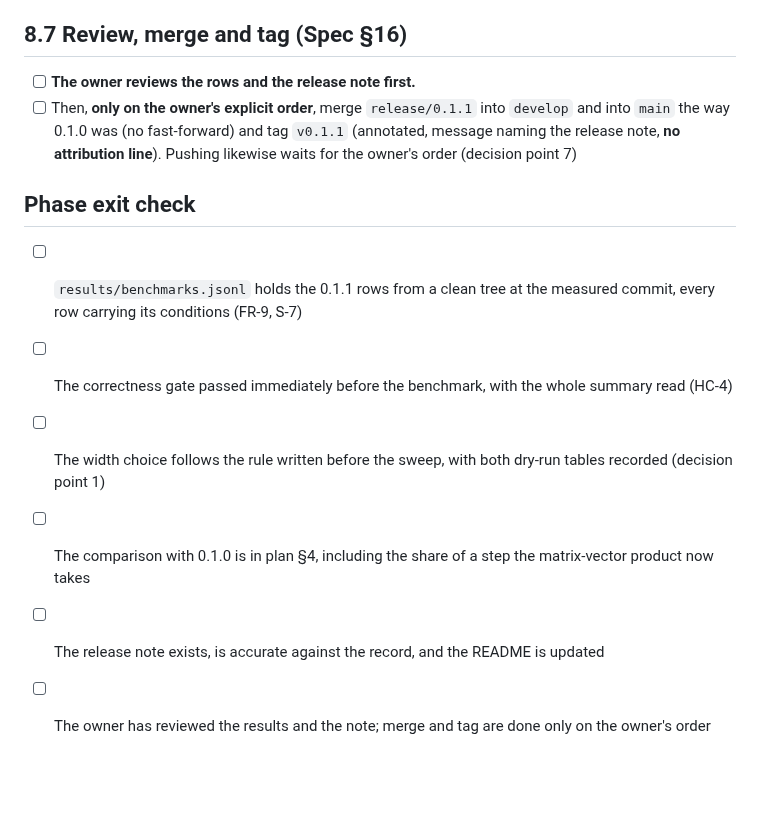
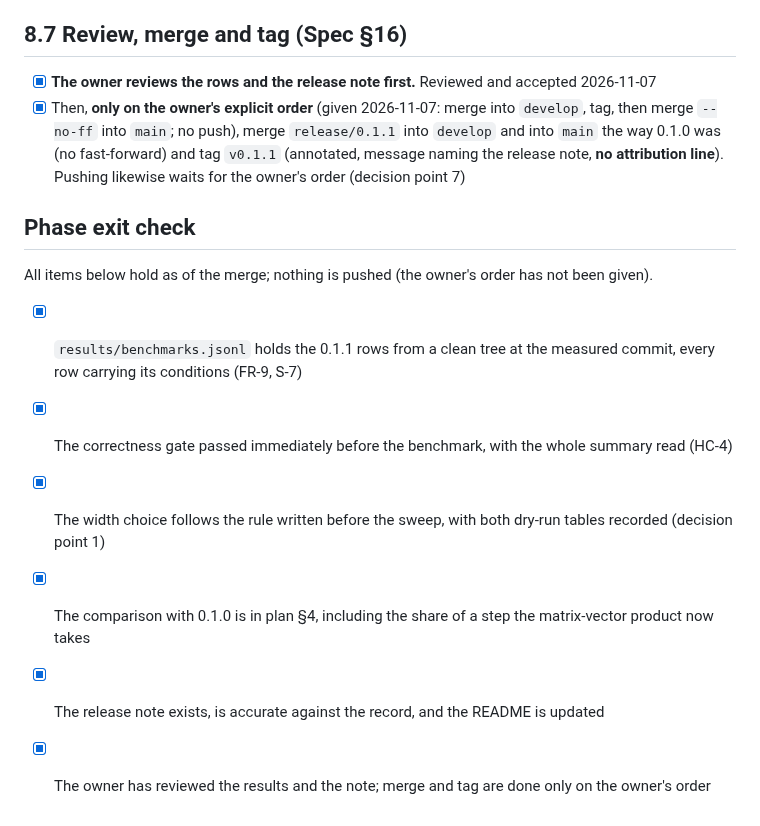
Before and after one commit to wattanit/emberly-oxygen, a Markdown page: docs/todo/phase-8-measurement-and-release.md, the part around the change. Drawn GitHub-style; blank space fills up the shorter version.

Commit message:
Record the owner's review and the release of 0.1.1 (task 8.7)
The owner reviewed the rows and the note on 2026-11-07 and ordered the merge into develop, the tag v0.1.1 and a no-fast-forward merge into main. Nothing is pushed.

```diff
--- a/docs/todo/phase-8-measurement-and-release.md
+++ b/docs/todo/phase-8-measurement-and-release.md
@@ -74,14 +74,16 @@ Each has a recommendation; none is decided by this to-do. Point 1 blocks 8.2; it
 
 ## 8.7 Review, merge and tag (Spec §16)
 
-- [ ] **The owner reviews the rows and the release note first.**
-- [ ] Then, **only on the owner's explicit order**, merge `release/0.1.1` into `develop` and into `main` the way 0.1.0 was (no fast-forward) and tag `v0.1.1` (annotated, message naming the release note, **no attribution line**). Pushing likewise waits for the owner's order (decision point 7)
+- [x] **The owner reviews the rows and the release note first.** Reviewed and accepted 2026-11-07
+- [x] Then, **only on the owner's explicit order** (given 2026-11-07: merge into `develop`, tag, then merge `--no-ff` into `main`; no push), merge `release/0.1.1` into `develop` and into `main` the way 0.1.0 was (no fast-forward) and tag `v0.1.1` (annotated, message naming the release note, **no attribution line**). Pushing likewise waits for the owner's order (decision point 7)
 
 ## Phase exit check
 
-- [ ] `results/benchmarks.jsonl` holds the 0.1.1 rows from a clean tree at the measured commit, every row carrying its conditions (FR-9, S-7)
-- [ ] The correctness gate passed immediately before the benchmark, with the whole summary read (HC-4)
-- [ ] The width choice follows the rule written before the sweep, with both dry-run tables recorded (decision point 1)
-- [ ] The comparison with 0.1.0 is in plan §4, including the share of a step the matrix-vector product now takes
-- [ ] The release note exists, is accurate against the record, and the README is updated
-- [ ] The owner has reviewed the results and the note; merge and tag are done only on the owner's order
+All items below hold as of the merge; nothing is pushed (the owner's order has not been given).
+
+- [x] `results/benchmarks.jsonl` holds the 0.1.1 rows from a clean tree at the measured commit, every row carrying its conditions (FR-9, S-7)
+- [x] The correctness gate passed immediately before the benchmark, with the whole summary read (HC-4)
+- [x] The width choice follows the rule written before the sweep, with both dry-run tables recorded (decision point 1)
+- [x] The comparison with 0.1.0 is in plan §4, including the share of a step the matrix-vector product now takes
+- [x] The release note exists, is accurate against the record, and the README is updated
+- [x] The owner has reviewed the results and the note; merge and tag are done only on the owner's order
```
